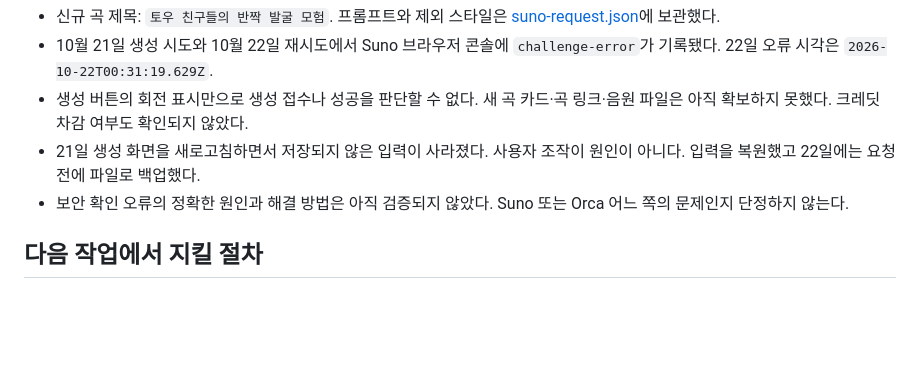
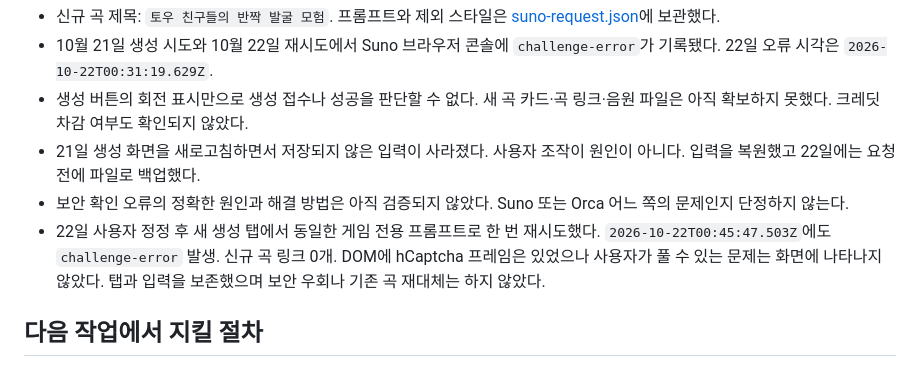
Before and after one commit to created412/silla-tomb-dig-game, a Markdown page: docs/visual-review/suno-bgm.md, the part around the change. Rendered like a GitHub page; blank space fills up the shorter version.

Commit message:
Record failed game-specific Suno retry without substituting tracks

```diff
--- a/docs/visual-review/suno-bgm.md
+++ b/docs/visual-review/suno-bgm.md
@@ -17,6 +17,7 @@
 - 생성 버튼의 회전 표시만으로 생성 접수나 성공을 판단할 수 없다. 새 곡 카드·곡 링크·음원 파일은 아직 확보하지 못했다. 크레딧 차감 여부도 확인되지 않았다.
 - 21일 생성 화면을 새로고침하면서 저장되지 않은 입력이 사라졌다. 사용자 조작이 원인이 아니다. 입력을 복원했고 22일에는 요청 전에 파일로 백업했다.
 - 보안 확인 오류의 정확한 원인과 해결 방법은 아직 검증되지 않았다. Suno 또는 Orca 어느 쪽의 문제인지 단정하지 않는다.
+- 22일 사용자 정정 후 새 생성 탭에서 동일한 게임 전용 프롬프트로 한 번 재시도했다. `2026-10-22T00:45:47.503Z`에도 `challenge-error` 발생. 신규 곡 링크 0개. DOM에 hCaptcha 프레임은 있었으나 사용자가 풀 수 있는 문제는 화면에 나타나지 않았다. 탭과 입력을 보존했으며 보안 우회나 기존 곡 재대체는 하지 않았다.
 
 ## 다음 작업에서 지킬 절차
 
```
